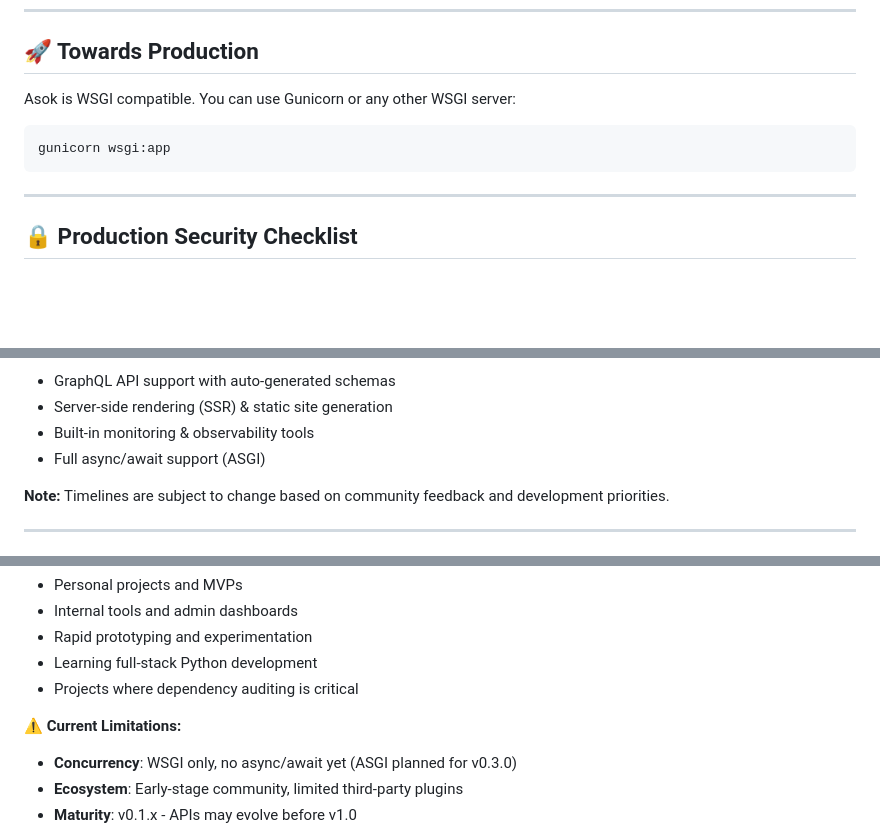
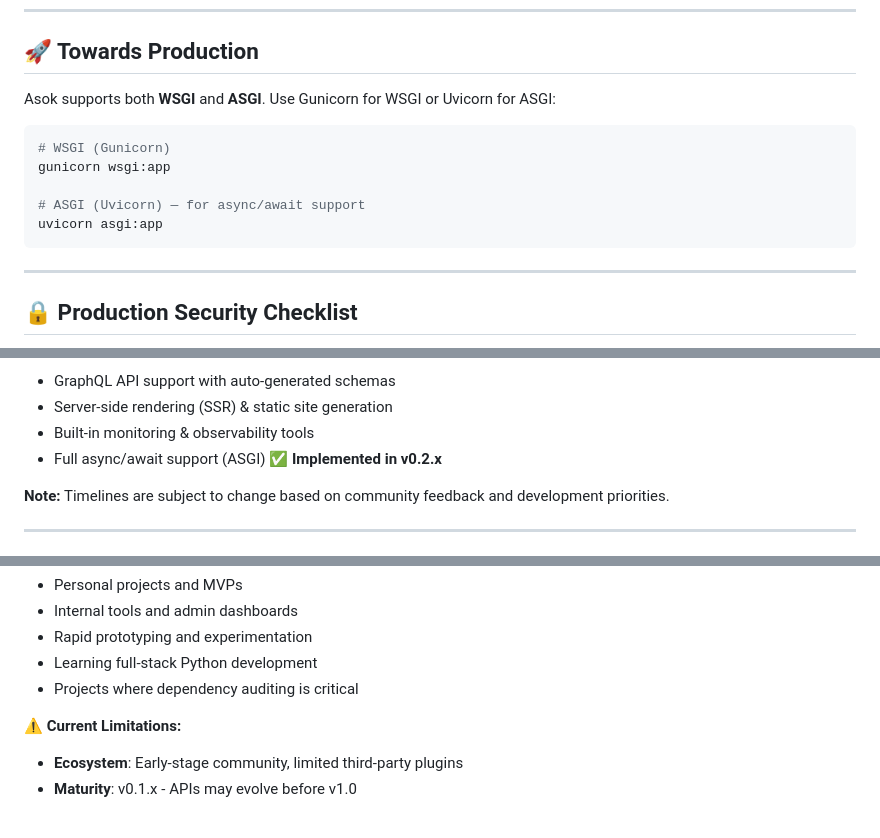
Before and after one commit to asok-framework/asok, a Markdown page: README.md, 3 parts joined by grey strips. Rendered like a GitHub page; blank space fills up the shorter version.

Commit message:
docs(readme): update ASGI status — implemented, not planned; add ASGI deployment example

````diff
--- a/README.md
+++ b/README.md
@@ -278,9 +278,14 @@ The admin automatically detects the source of resources:
 ---
 
 ## 🚀 Towards Production
-Asok is WSGI compatible. You can use Gunicorn or any other WSGI server:
+Asok supports both **WSGI** and **ASGI**. Use Gunicorn for WSGI or Uvicorn for ASGI:
+
 ```bash
+# WSGI (Gunicorn)
 gunicorn wsgi:app
+
+# ASGI (Uvicorn) — for async/await support
+uvicorn asgi:app
 ```
 
 ---
@@ -398,7 +403,7 @@ Asok is actively developed with exciting features planned:
 - GraphQL API support with auto-generated schemas
 - Server-side rendering (SSR) & static site generation
 - Built-in monitoring & observability tools
-- Full async/await support (ASGI)
+- Full async/await support (ASGI) ✅ **Implemented in v0.2.x**
 
 **Note:** Timelines are subject to change based on community feedback and development priorities.
 
@@ -416,7 +421,6 @@ Asok v0.1.x is **early-stage software** under active development. It's suitable
 - Projects where dependency auditing is critical
 
 **⚠️ Current Limitations:**
-- **Concurrency**: WSGI only, no async/await yet (ASGI planned for v0.3.0)
 - **Ecosystem**: Early-stage community, limited third-party plugins
 - **Maturity**: v0.1.x - APIs may evolve before v1.0
 
````
